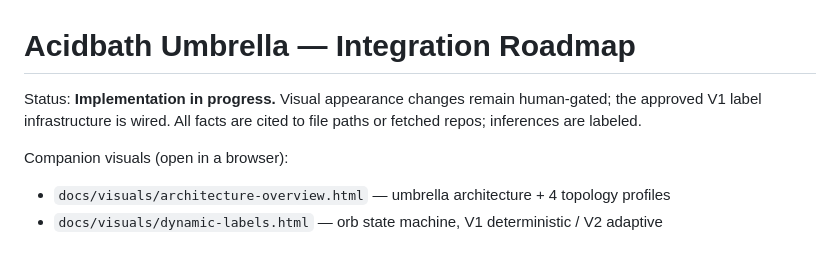
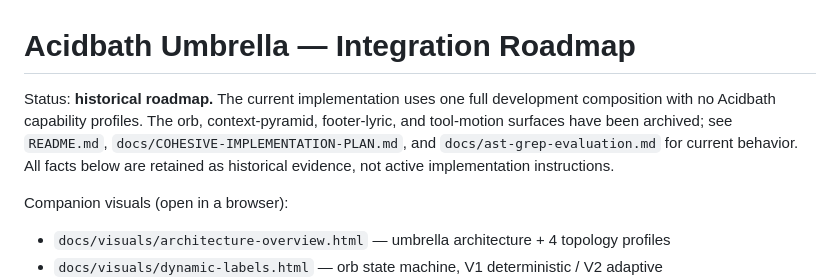
Before and after one commit to ameno-/pi-acidbath, a Markdown page: docs/PLAN.md, the part around the change. Drawn GitHub-style; blank space fills up the shorter version.

Commit message:
mark legacy roadmap as historical

```diff
--- a/docs/PLAN.md
+++ b/docs/PLAN.md
@@ -1,6 +1,6 @@
 # Acidbath Umbrella — Integration Roadmap
 
-Status: **Implementation in progress.** Visual appearance changes remain human-gated; the approved V1 label infrastructure is wired. All facts are cited to file paths or fetched repos; inferences are labeled.
+Status: **historical roadmap.** The current implementation uses one full development composition with no Acidbath capability profiles. The orb, context-pyramid, footer-lyric, and tool-motion surfaces have been archived; see `README.md`, `docs/COHESIVE-IMPLEMENTATION-PLAN.md`, and `docs/ast-grep-evaluation.md` for current behavior. All facts below are retained as historical evidence, not active implementation instructions.
 
 Companion visuals (open in a browser):
 - `docs/visuals/architecture-overview.html` — umbrella architecture + 4 topology profiles
```
